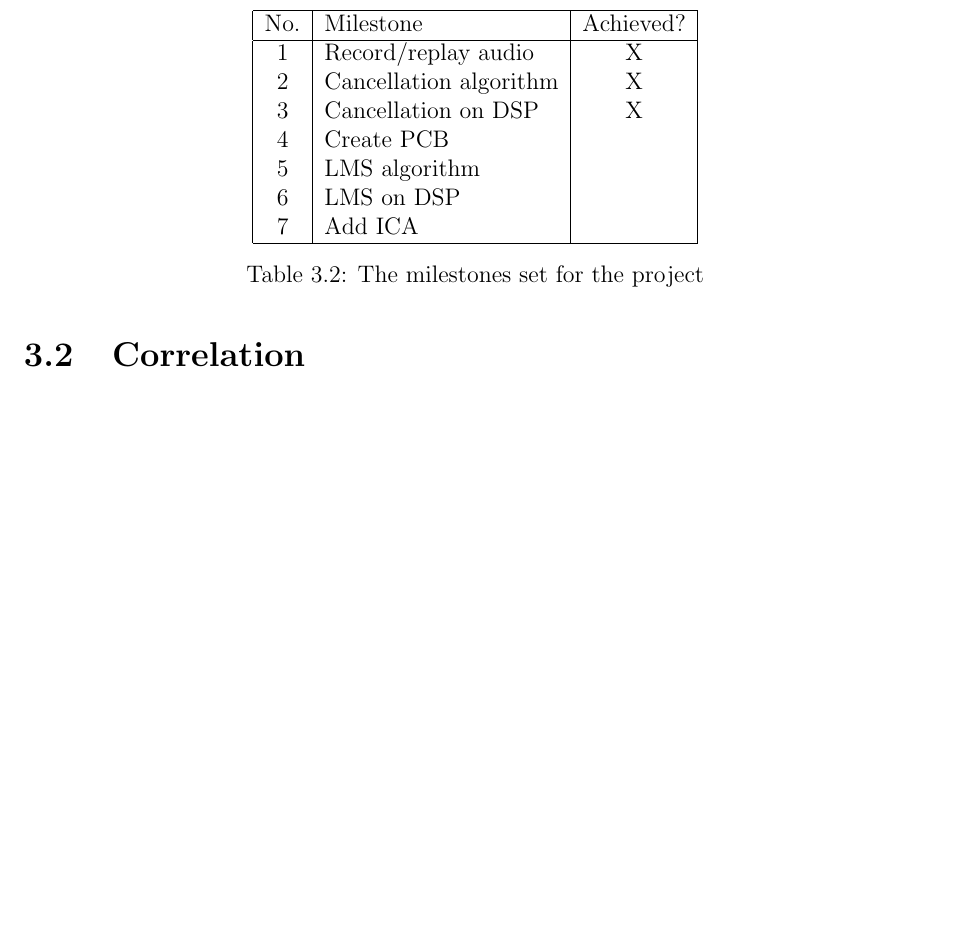
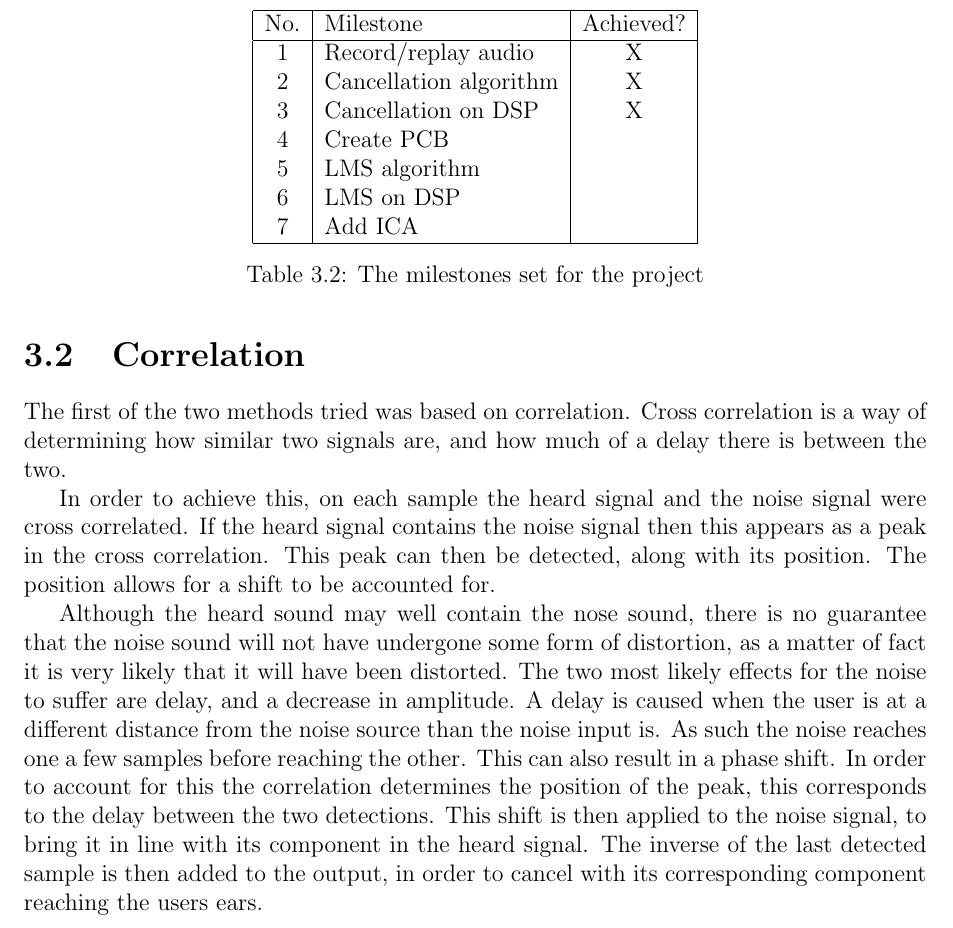
Before and after one commit to Scarzy/3YP-Noise-Cancelling-Headphones, a LaTeX thesis (reports/final_report/final.tex, which reads reports/final_report/correlation.tex): part of page 15 of 32, cut so that both start at the same text, the shorter picture padded with empty space. Compiled offline with pdfLaTeX.

Commit message:
Add some more details about the correlation method

```diff
--- a/reports/final_report/correlation.tex
+++ b/reports/final_report/correlation.tex
@@ -1 +1,18 @@
 \section{Correlation}
+
+The first of the two methods tried was based on correlation.
+Cross correlation is a way of determining how similar two signals are, and how much of a delay there is between the two.
+
+In order to achieve this, on each sample the heard signal and the noise signal were cross correlated.
+If the heard signal contains the noise signal then this appears as a peak in the cross correlation.
+This peak can then be detected, along with its position.
+The position allows for a shift to be accounted for.
+
+Although the heard sound may well contain the nose sound, there is no guarantee that the noise sound will not have undergone some form of distortion, as a matter of fact it is very likely that it will have been distorted.
+The two most likely effects for the noise to suffer are delay, and a decrease in amplitude.
+A delay is caused when the user is at a different distance from the noise source than the noise input is.
+As such the noise reaches one a few samples before reaching the other.
+This can also result in a phase shift.
+In order to account for this the correlation determines the position of the peak, this corresponds to the delay between the two detections.
+This shift is then applied to the noise signal, to bring it in line with its component in the heard signal.
+The inverse of the last detected sample is then added to the output, in order to cancel with its corresponding component reaching the users ears.
```
